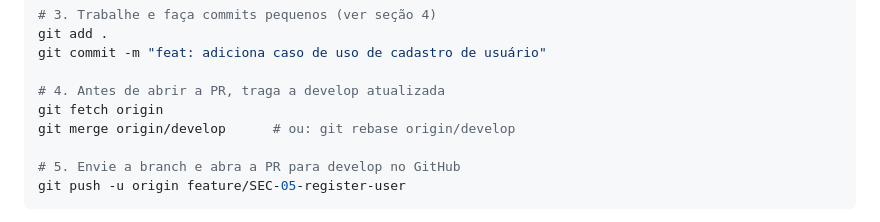
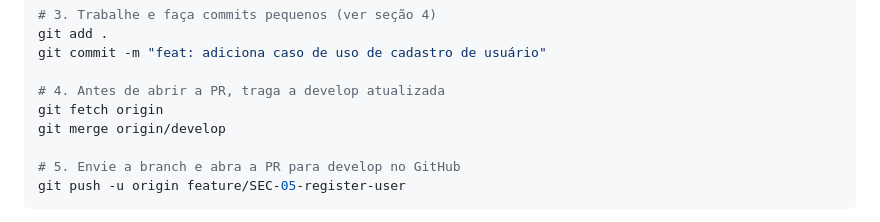
Before and after one commit to anetef/MoneyWise, a Markdown page: CONTRIBUTING.md, the part around the change. Drawn GitHub-style.

Commit message:
docs: remove opção de rebase do passo a passo

```diff
--- a/CONTRIBUTING.md
+++ b/CONTRIBUTING.md
@@ -54,7 +54,7 @@ git commit -m "feat: adiciona caso de uso de cadastro de usuário"
 
 # 4. Antes de abrir a PR, traga a develop atualizada
 git fetch origin
-git merge origin/develop      # ou: git rebase origin/develop
+git merge origin/develop
 
 # 5. Envie a branch e abra a PR para develop no GitHub
 git push -u origin feature/SEC-05-register-user
```
